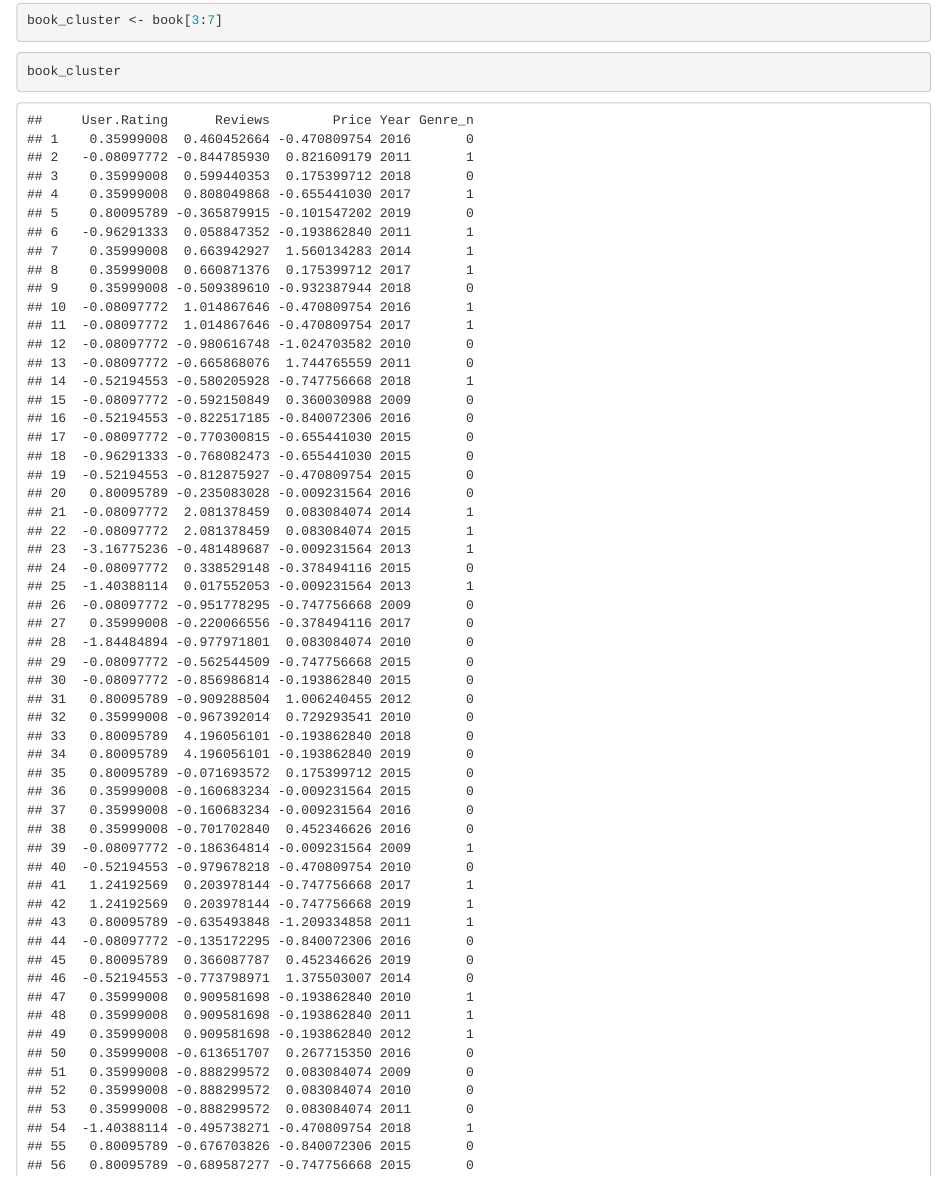
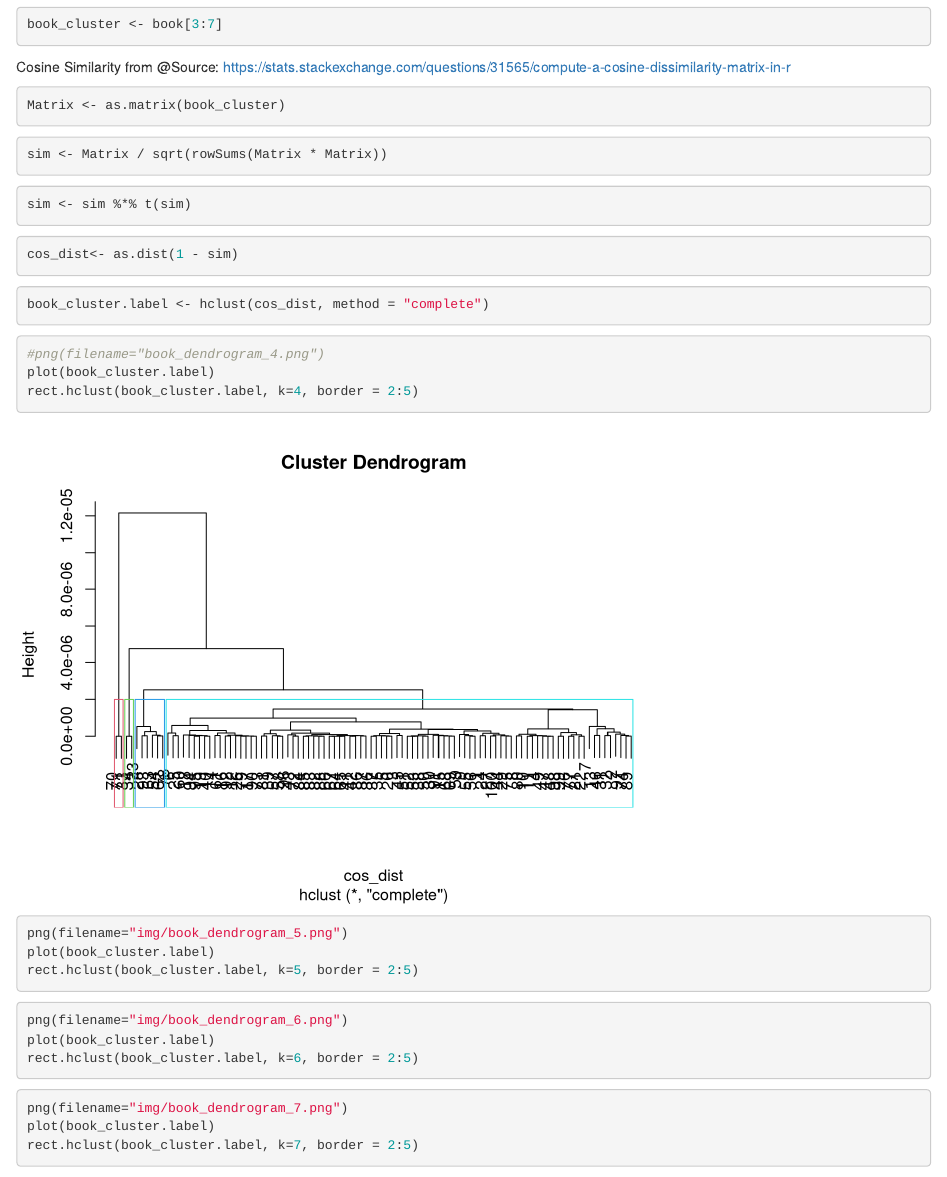
Before and after one commit to BraydenZheng/Product_Recommendation, an R Markdown document (clustering/hierarchical.rmd): the page in a window 1100 px wide, from 3160 px down before the commit and from 7770 px down after it, so that both start at the same text. Rendered offline with R 4.5, knitr and Pandoc, with nearby package versions.

Commit message:
feat: clustering

````diff
--- a/clustering/hierarchical.rmd
+++ b/clustering/hierarchical.rmd
@@ -14,10 +18,48 @@ book
 book_cluster <- book[3:7]
 ```
 
+Cosine Similarity from @Source: <https://stats.stackexchange.com/questions/31565/compute-a-cosine-dissimilarity-matrix-in-r>
+
 ```{r}
-book_cluster
+Matrix <- as.matrix(book_cluster)
 ```
 
 ```{r}
+sim <- Matrix / sqrt(rowSums(Matrix * Matrix))
+```
 
+```{r}
+sim <- sim %*% t(sim)
 ```
+
+```{r}
+cos_dist<- as.dist(1 - sim)
+```
+
+```{r}
+book_cluster.label <- hclust(cos_dist, method = "complete")
+```
+
+```{r}
+#png(filename="book_dendrogram_4.png")
+plot(book_cluster.label)
+rect.hclust(book_cluster.label, k=4, border = 2:5)
+```
+
+```{r}
+png(filename="img/book_dendrogram_5.png")
+plot(book_cluster.label)
+rect.hclust(book_cluster.label, k=5, border = 2:5)
+```
+
+```{r}
+png(filename="img/book_dendrogram_6.png")
+plot(book_cluster.label)
+rect.hclust(book_cluster.label, k=6, border = 2:5)
+```
+
+```{r}
+png(filename="img/book_dendrogram_7.png")
+plot(book_cluster.label)
+rect.hclust(book_cluster.label, k=7, border = 2:5)
+```
````
Also changed, not shown: clustering/hierarchical.rmd (4 more changed lines).
